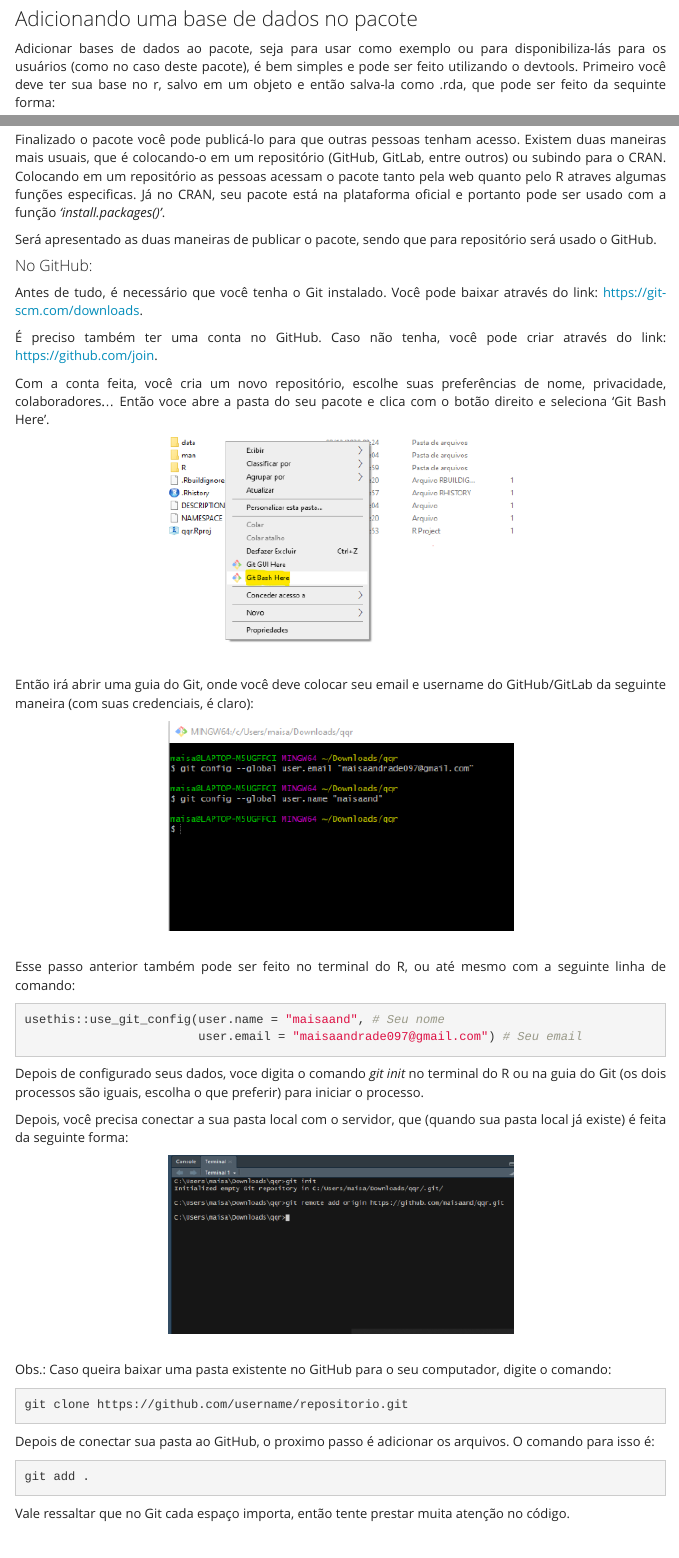
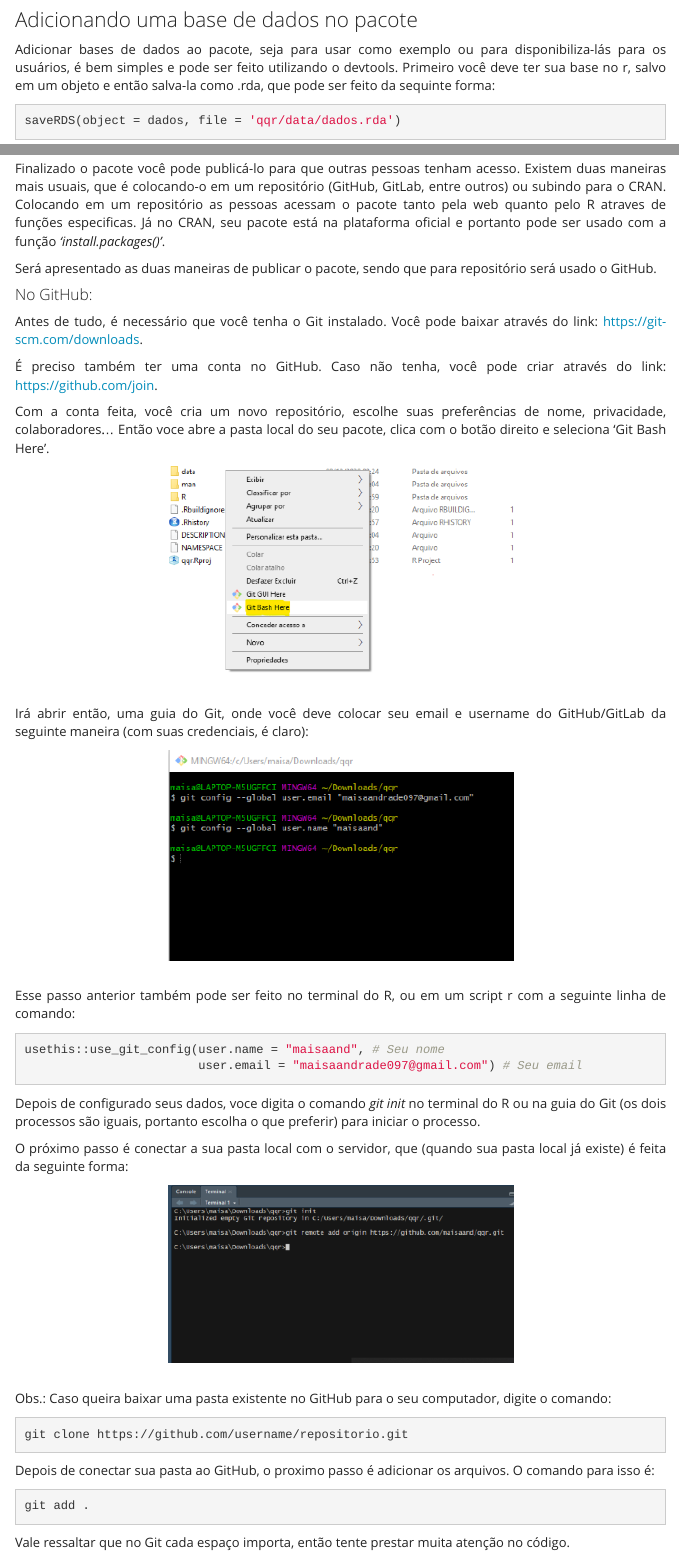
Before and after one commit to pjoao266/Relat-rio_CriarPacote, an R Markdown document (Trabalho 2 .Rmd): the page in a window 1100 px wide, from 4070 px down before the commit and from 4090 px down after it, so that both start at the same text, and a second part further down, joined at a grey line. Rendered offline with R 4.5, knitr and Pandoc, with nearby package versions; some code elsewhere in the file could not run offline; menus at the side of the page are left out.

Commit message:
espaço depois das imagens, correção de portugues na minha parte

````diff
--- a/Trabalho 2 .Rmd
+++ b/Trabalho 2 .Rmd
@@ -183,10 +183,11 @@ unload()   # descarrega as funções
 
 ### Adicionando uma base de dados no pacote
 
-Adicionar bases de dados ao pacote, seja para usar como exemplo ou para disponibiliza-lás para os usuários (como no caso deste pacote), é bem simples e pode ser feito utilizando o devtools.
+Adicionar bases de dados ao pacote, seja para usar como exemplo ou para disponibiliza-lás para os usuários, é bem simples e pode ser feito utilizando o devtools.
 Primeiro você deve ter sua base no r, salvo em um objeto e então salva-la como .rda, que pode ser feito da sequinte forma:
 
 ```{r}
+#Exemplo
 dados = data.frame(a= c(1,2),
                    b= c(3, 4))
 ```
@@ -532,7 +534,7 @@ Após instalado, é possível carregar o pacote e começar a usar suas funcional
 ### Publicando o pacote
 
 Finalizado o pacote você pode publicá-lo para que outras pessoas tenham acesso. Existem duas maneiras mais usuais, que é colocando-o em um repositório (GitHub, GitLab, entre outros) ou subindo para o CRAN.
-Colocando em um repositório as pessoas acessam o pacote tanto pela web quanto pelo R atraves algumas funções especificas. Já no CRAN, seu pacote está na plataforma oficial e portanto pode ser usado com a função *'install.packages()'*.
+Colocando em um repositório as pessoas acessam o pacote tanto pela web quanto pelo R atraves de funções especificas. Já no CRAN, seu pacote está na plataforma oficial e portanto pode ser usado com a função *'install.packages()'*.
 
 Será apresentado as duas maneiras de publicar o pacote, sendo que para repositório será usado o GitHub.
 
@@ -542,7 +544,7 @@ Antes de tudo, é necessário que você tenha o Git instalado. Você pode baixar
 
 É preciso também ter uma conta no GitHub. Caso não tenha, você pode criar através do link: https://github.com/join.
 
-Com a conta feita, você cria um  novo repositório, escolhe suas preferências de nome, privacidade, colaboradores... Então voce abre a pasta do seu pacote e clica com o botão direito e seleciona 'Git Bash Here'.
+Com a conta feita, você cria um  novo repositório, escolhe suas preferências de nome, privacidade, colaboradores... Então voce abre a pasta local do seu pacote, clica com o botão direito e seleciona 'Git Bash Here'.
 
 <div align="center">
 ```{r}
@@ -552,7 +554,7 @@ htmltools::img(src = knitr::image_uri("imagem5.png"),
 </div>
 <br>
 
-Então irá abrir uma guia do Git, onde você deve colocar seu email e username do GitHub/GitLab da seguinte maneira (com suas credenciais, é claro):
+Irá abrir então, uma guia do Git, onde você deve colocar seu email e username do GitHub/GitLab da seguinte maneira (com suas credenciais, é claro):
 
 <div align="center">
 ```{r}
@@ -562,16 +564,16 @@ htmltools::img(src = knitr::image_uri("imagem6.png"),
 </div>
 <br>
 
-Esse passo anterior também pode ser feito no terminal do R, ou até mesmo com a seguinte linha de comando:
+Esse passo anterior também pode ser feito no terminal do R, ou em um script r com a seguinte linha de comando:
 
 ```{r, eval=FALSE, echo=TRUE}
 usethis::use_git_config(user.name = "maisaand", # Seu nome
                         user.email = "maisaandrade097@gmail.com") # Seu email
 ```
 
-Depois de configurado seus dados, voce digita o comando *git init* no terminal do R ou na guia do Git (os dois processos são iguais, escolha o que preferir) para iniciar o processo.
+Depois de configurado seus dados, voce digita o comando *git init* no terminal do R ou na guia do Git (os dois processos são iguais, portanto escolha o que preferir) para iniciar o processo.
 
-Depois, você precisa conectar a sua pasta local com o servidor, que (quando sua pasta local já existe) é feita da seguinte forma:
+O próximo passo é conectar a sua pasta local com o servidor, que (quando sua pasta local já existe) é feita da seguinte forma:
 
 <div align="center">
 ```{r}
````
Also changed, not shown: Trabalho-2-.html, Trabalho 2 .Rmd (16 more changed lines).
